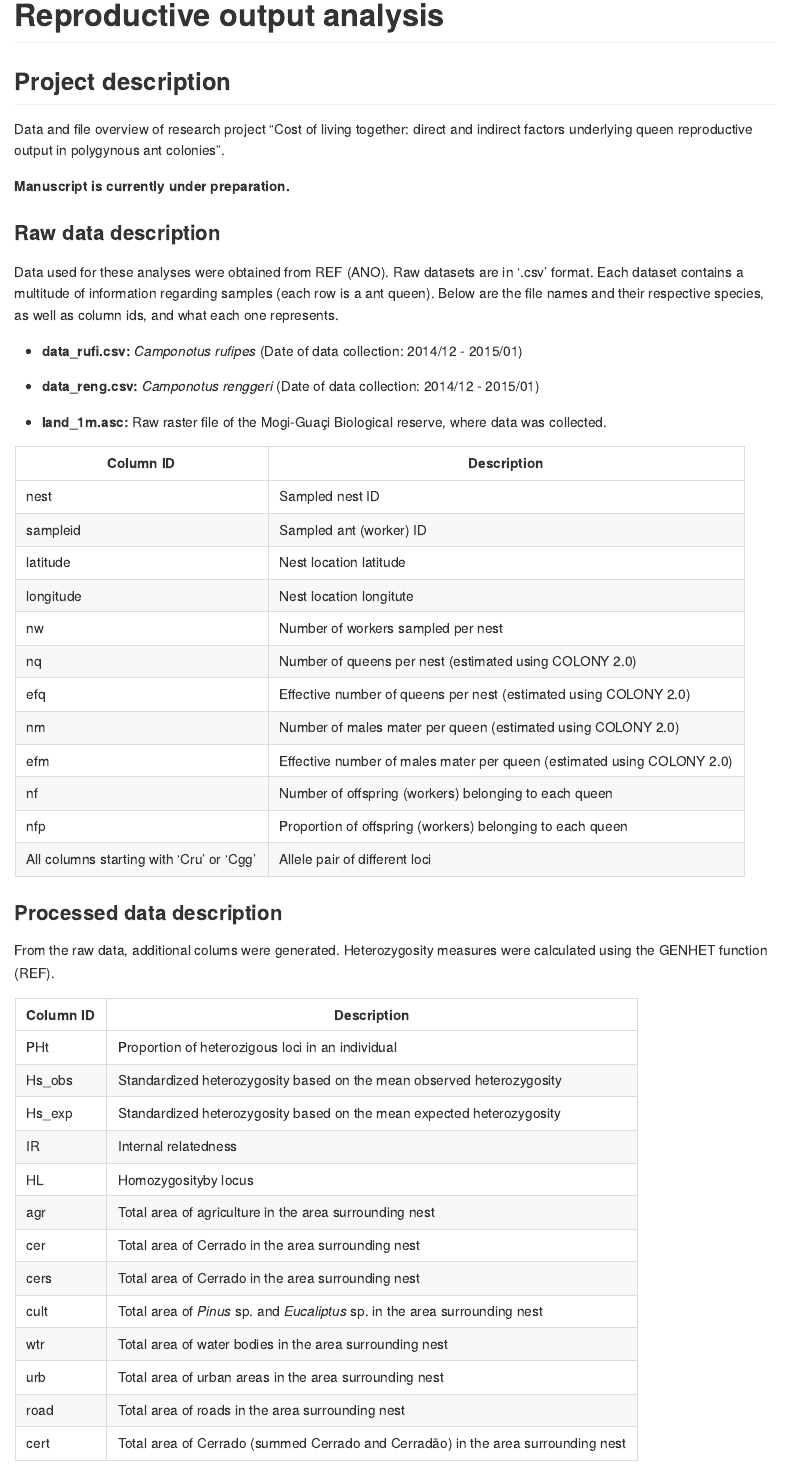
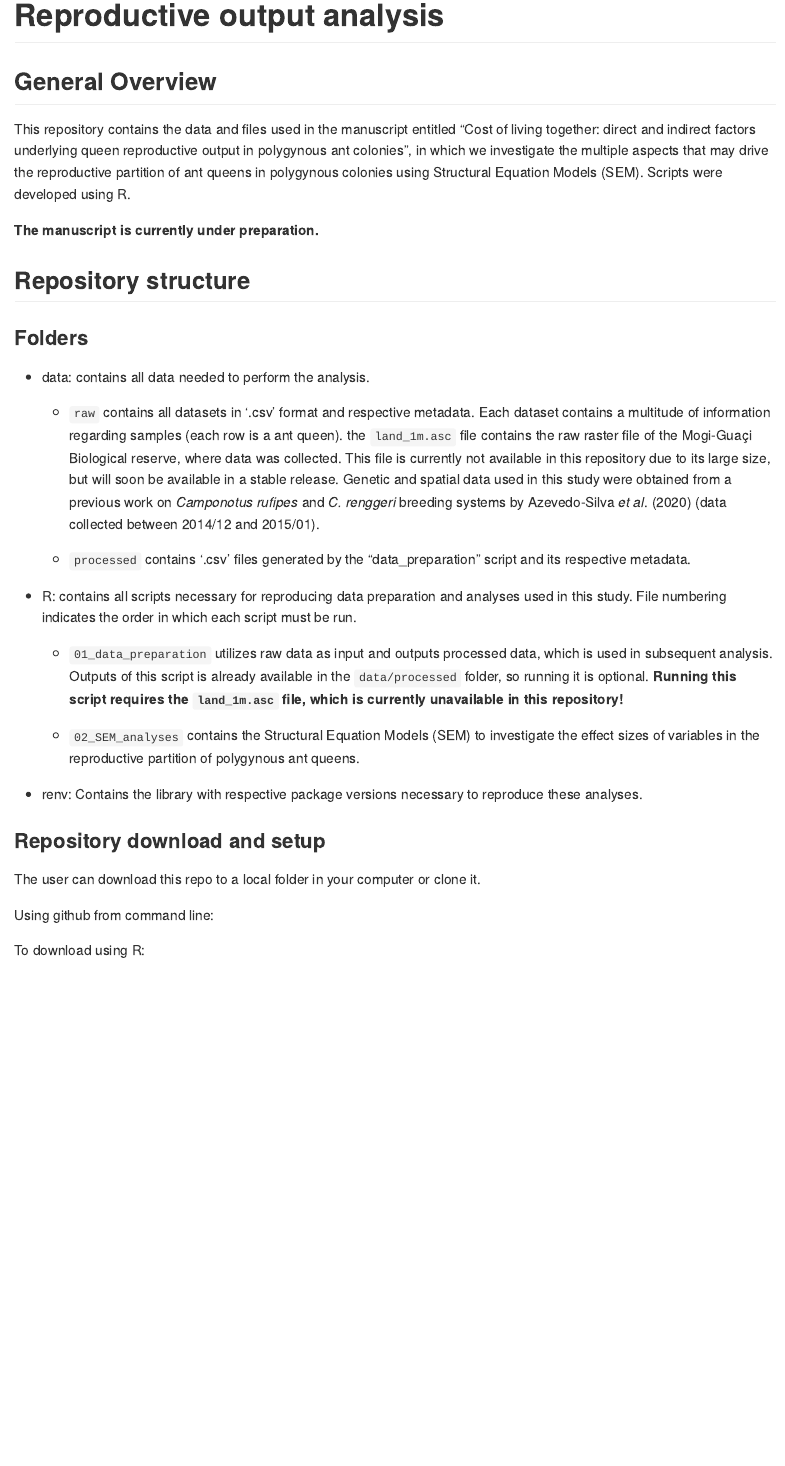
Before and after one commit to MiguelRomeiro/Reproductive_partition, an R Markdown document (README.Rmd): the page in a window 1100 px wide, from its top. Rendered offline with R 4.5, knitr and Pandoc, with nearby package versions.

Commit message:
Updated readme and added metadata for processed data

```diff
--- a/README.Rmd
+++ b/README.Rmd
@@ -3,53 +3,34 @@ title: "Reproductive output analysis"
 output: github_document
 ---
 
-## Project description
+## General Overview
 
-Data and file overview of research project "Cost of living together: direct and indirect factors underlying queen reproductive output in polygynous ant colonies".
+This repository contains the data and files used in the manuscript entitled "Cost of living together: direct and indirect factors underlying queen reproductive output in polygynous ant colonies", in which we investigate the multiple aspects that may drive the reproductive partition of ant queens in polygynous colonies using Structural Equation Models (SEM). Scripts were developed using R.
 
-**Manuscript is currently under preparation.**
+**The manuscript is currently under preparation.**
 
-### Raw data description
+## Repository structure
 
-Data used for these analyses were obtained from REF (ANO). Raw datasets are in '.csv' format. Each dataset contains a multitude of information regarding samples (each row is a ant queen). Below are the file names and their respective species, as well as column ids, and what each one represents.
+### Folders
 
--   **data_rufi.csv:** *Camponotus rufipes* (Date of data collection: 2014/12 - 2015/01)
+-   data: contains all data needed to perform the analysis.
 
--   **data_reng.csv:** *Camponotus renggeri* (Date of data collection: 2014/12 - 2015/01)
+    -   `raw` contains all datasets in '.csv' format and respective metadata. Each dataset contains a multitude of information regarding samples (each row is a ant queen). the `land_1m.asc` file contains the raw raster file of the Mogi-Guaçi Biological reserve, where data was collected. This file is currently not available in this repository due to its large size, but will soon be available in a stable release. Genetic and spatial data used in this study were obtained from a previous work on *Camponotus rufipes* and *C. renggeri* breeding systems by Azevedo-Silva *et al*. (2020) (data collected between 2014/12 and 2015/01).
 
--   **land_1m.asc:** Raw raster file of the Mogi-Guaçi Biological reserve, where data was collected.
+    -   `processed` contains '.csv' files generated by the "data_preparation" script and its respective metadata.
 
-| Column ID                                | Description                                                            |
-|---------------------------|---------------------------------------------|
-| nest                                     | Sampled nest ID                                                        |
-| sampleid                                 | Sampled ant (worker) ID                                                |
-| latitude                                 | Nest location latitude                                                 |
-| longitude                                | Nest location longitute                                                |
-| nw                                       | Number of workers sampled per nest                                     |
-| nq                                       | Number of queens per nest (estimated using COLONY 2.0)                 |
-| efq                                      | Effective number of queens per nest (estimated using COLONY 2.0)       |
-| nm                                       | Number of males mater per queen (estimated using COLONY 2.0)           |
-| efm                                      | Effective number of males mater per queen (estimated using COLONY 2.0) |
-| nf                                       | Number of offspring (workers) belonging to each queen                  |
-| nfp                                      | Proportion of offspring (workers) belonging to each queen              |
-| All columns starting with 'Cru' or 'Cgg' | Allele pair of different loci                                          |
+-   R: contains all scripts necessary for reproducing data preparation and analyses used in this study. File numbering indicates the order in which each script must be run.
 
-### Processed data description
+    -   `01_data_preparation` utilizes raw data as input and outputs processed data, which is used in subsequent analysis. Outputs of this script is already available in the `data/processed` folder, so running it is optional. **Running this script requires the `land_1m.asc` file, which is currently unavailable in this repository!**
 
-From the raw data, additional colums were generated. Heterozygosity measures were calculated using the GENHET function (REF).
+    -   `02_SEM_analyses` contains the Structural Equation Models (SEM) to investigate the effect sizes of variables in the reproductive partition of polygynous ant queens.
 
-| Column ID | Description                                                                      |
-|--------------|----------------------------------------------------------|
-| PHt       | Proportion of heterozigous loci in an individual                                 |
-| Hs_obs    | Standardized heterozygosity based on the mean observed heterozygosity            |
-| Hs_exp    | Standardized heterozygosity based on the mean expected heterozygosity            |
-| IR        | Internal relatedness                                                             |
-| HL        | Homozygosityby locus                                                             |
-| agr       | Total area of agriculture in the area surrounding nest                           |
-| cer       | Total area of Cerrado in the area surrounding nest                               |
-| cers      | Total area of Cerrado in the area surrounding nest                               |
-| cult      | Total area of *Pinus* sp. and *Eucaliptus* sp. in the area surrounding nest      |
-| wtr       | Total area of water bodies in the area surrounding nest                          |
-| urb       | Total area of urban areas in the area surrounding nest                           |
-| road      | Total area of roads in the area surrounding nest                                 |
-| cert      | Total area of Cerrado (summed Cerrado and Cerradão) in the area surrounding nest |
+-   renv: Contains the library with respective package versions necessary to reproduce these analyses.
+
+### Repository download and setup
+
+The user can download this repo to a local folder in your computer or clone it.
+
+Using github from command line:
+
+To download using R:
```
Also changed, not shown: R/SEM_analyses.R (+50 -43 lines), data/processed/reng_rufi_processed_metadata.txt (added, +33 -0 lines), README.md (added).
